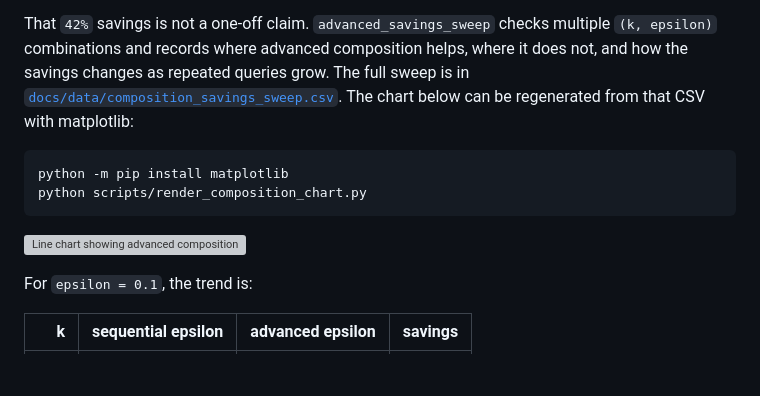
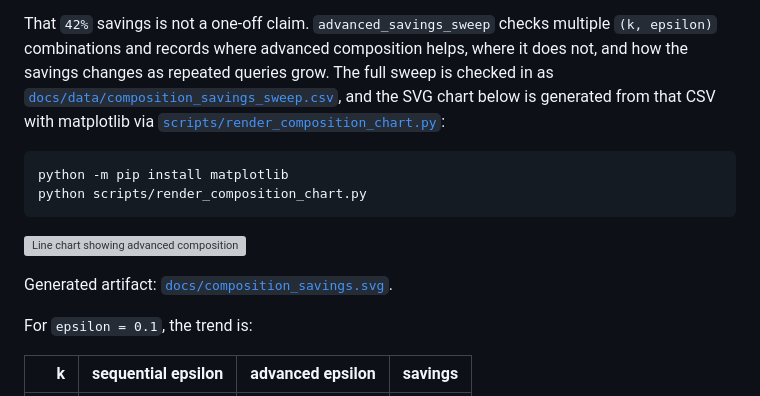
Before and after one commit to mn3040/differential-privacy, a Markdown page: README.md, the part around the change. Rendered like a GitHub page; blank space fills up the shorter version; grey boxes are pictures that could not be loaded.

Commit message:
Clarify matplotlib-generated chart

````diff
--- a/README.md
+++ b/README.md
@@ -259,9 +259,10 @@ instead of blowing through it linearly.
 That `42%` savings is not a one-off claim. `advanced_savings_sweep` checks
 multiple `(k, epsilon)` combinations and records where advanced composition
 helps, where it does not, and how the savings changes as repeated queries
-grow. The full sweep is in
-[`docs/data/composition_savings_sweep.csv`](docs/data/composition_savings_sweep.csv).
-The chart below can be regenerated from that CSV with matplotlib:
+grow. The full sweep is checked in as
+[`docs/data/composition_savings_sweep.csv`](docs/data/composition_savings_sweep.csv),
+and the SVG chart below is generated from that CSV with matplotlib via
+[`scripts/render_composition_chart.py`](scripts/render_composition_chart.py):
 
 ```powershell
 python -m pip install matplotlib
@@ -269,6 +270,8 @@ python scripts/render_composition_chart.py
 ```
 
 ![Line chart showing advanced composition epsilon savings increasing as k grows](docs/composition_savings.svg)
+
+Generated artifact: [`docs/composition_savings.svg`](docs/composition_savings.svg).
 
 For `epsilon = 0.1`, the trend is:
 
````
